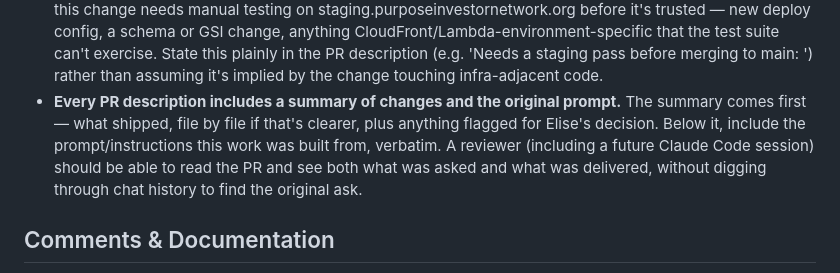
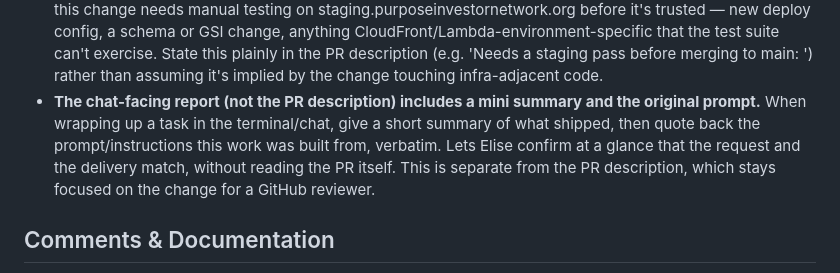
Before and after one commit to smellycat-io/purposeinvestornetwork, a Markdown page: .claude/CLAUDE.md, the part around the change. GitHub-like rendering.

Commit message:
Fix: the summary+prompt rule is for the chat report, not the PR description
Misread the original ask — Elise wanted the mini summary and original
prompt given back in the terminal/chat when a task wraps up, not appended
to the GitHub PR body. The PR description stays focused on the change
itself for a GitHub reviewer.

Co-Authored-By: Claude Sonnet 5 <noreply@anthropic.com>

```diff
--- a/.claude/CLAUDE.md
+++ b/.claude/CLAUDE.md
@@ -232,12 +232,12 @@ a timer or against the whole repo at once.
   can't exercise. State this plainly in the PR description (e.g. 'Needs a staging pass
   before merging to main: <specific reason>') rather than assuming it's implied by the
   change touching infra-adjacent code.
-- **Every PR description includes a summary of changes and the original prompt.**
-  The summary comes first — what shipped, file by file if that's clearer, plus
-  anything flagged for Elise's decision. Below it, include the prompt/instructions
-  this work was built from, verbatim. A reviewer (including a future Claude Code
-  session) should be able to read the PR and see both what was asked and what was
-  delivered, without digging through chat history to find the original ask.
+- **The chat-facing report (not the PR description) includes a mini summary and the
+  original prompt.** When wrapping up a task in the terminal/chat, give a short
+  summary of what shipped, then quote back the prompt/instructions this work was
+  built from, verbatim. Lets Elise confirm at a glance that the request and the
+  delivery match, without reading the PR itself. This is separate from the PR
+  description, which stays focused on the change for a GitHub reviewer.
 
 ## Comments & Documentation
 
```
